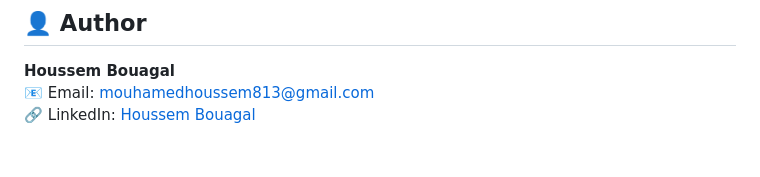
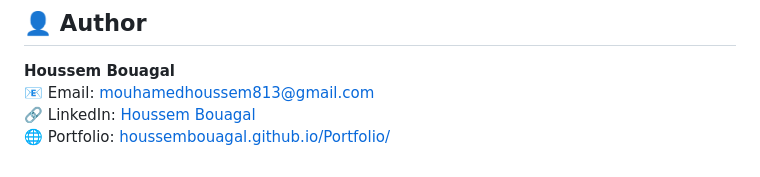
Before and after one commit to HoussemBouagal/Algerian-Cash-on-Delivery-E-Commerce-Platform, a Markdown page: README.md, the part around the change. GitHub-like rendering.

```diff
--- a/README.md
+++ b/README.md
@@ -189,3 +189,4 @@ Read the full license in the [LICENSE](LICENSE) file.
 **Houssem Bouagal**
 📧 Email: [mouhamedhoussem813@gmail.com](mailto:mouhamedhoussem813@gmail.com)
 🔗 LinkedIn: [Houssem Bouagal](https://www.linkedin.com/in/houssem-eddine-bouagal-98025a297)
+🌐 Portfolio: [houssembouagal.github.io/Portfolio/](https://houssembouagal.github.io/Portfolio/)
```
